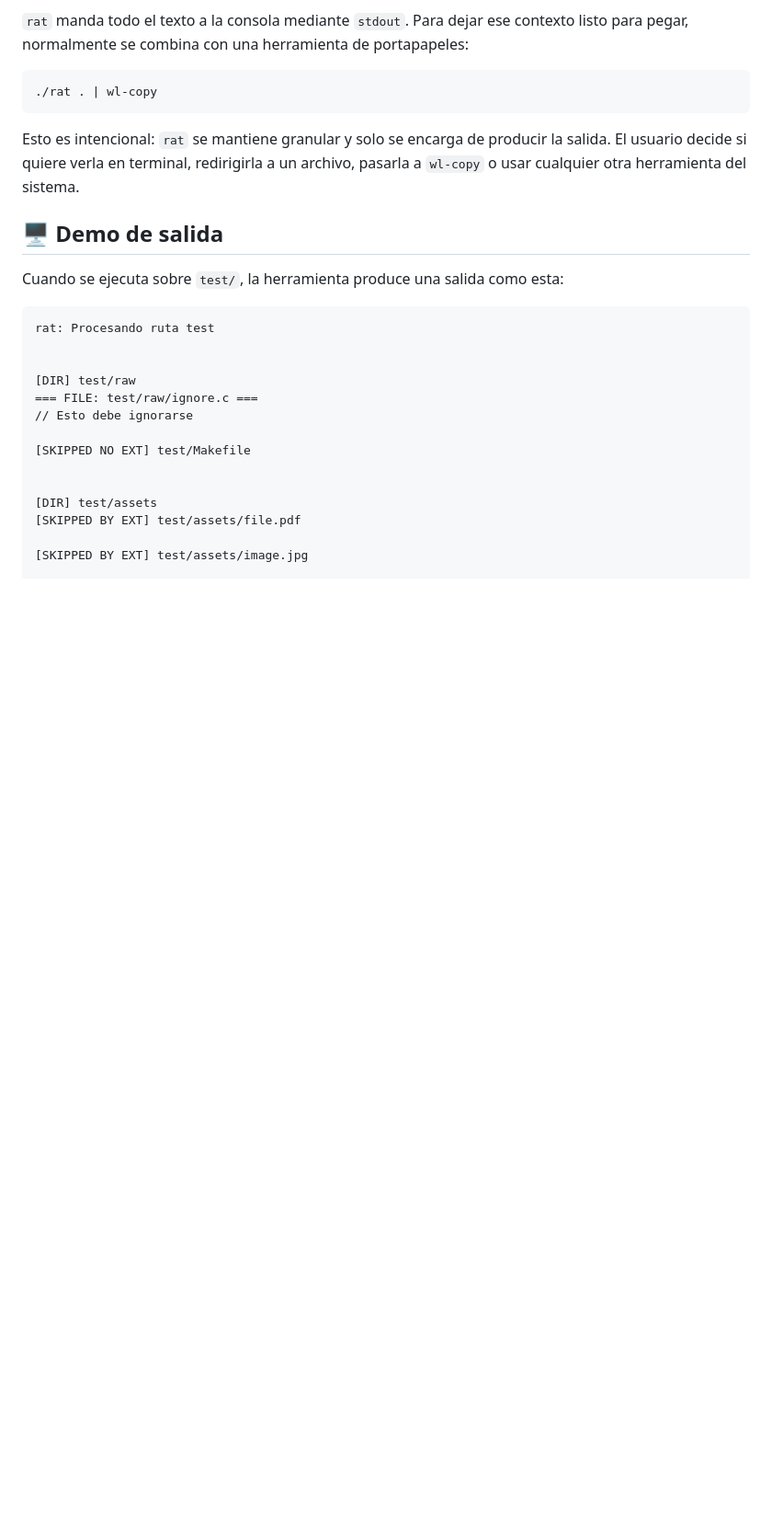
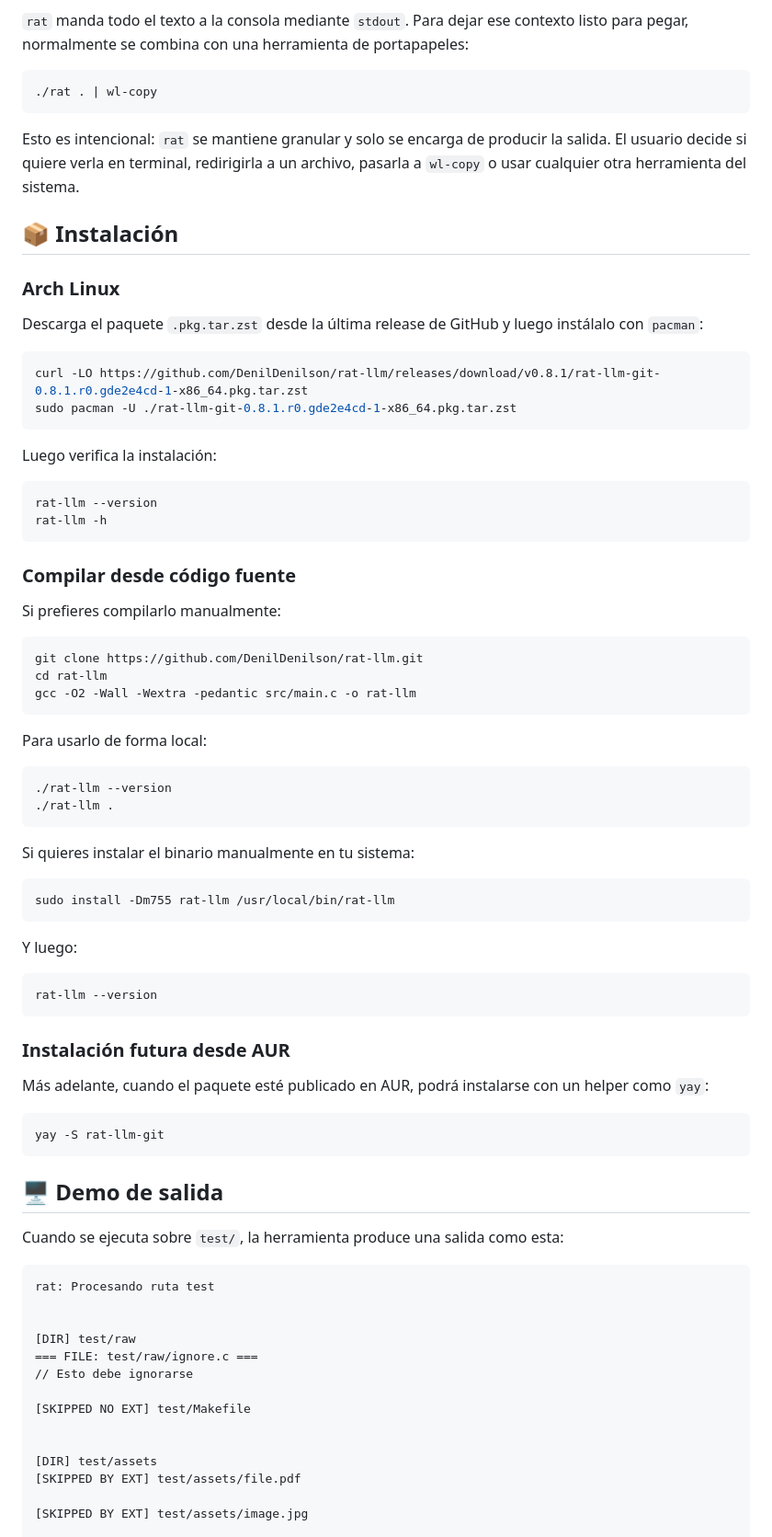
Before and after one commit to DenilDenilson/rat-cli, a Markdown page: README.md, the part around the change. Shown at 92% size. Drawn GitHub-style; blank space fills up the shorter version.

Commit message:
add instalation section in readme

````diff
--- a/README.md
+++ b/README.md
@@ -69,6 +69,62 @@ portapapeles:
 Esto es intencional: `rat` se mantiene granular y solo se encarga de producir la
 salida. El usuario decide si quiere verla en terminal, redirigirla a un archivo,
 pasarla a `wl-copy` o usar cualquier otra herramienta del sistema.
+
+## 📦 Instalación
+
+### Arch Linux
+
+Descarga el paquete `.pkg.tar.zst` desde la última release de GitHub y luego instálalo con `pacman`:
+
+```bash
+curl -LO https://github.com/DenilDenilson/rat-llm/releases/download/v0.8.1/rat-llm-git-0.8.1.r0.gde2e4cd-1-x86_64.pkg.tar.zst
+sudo pacman -U ./rat-llm-git-0.8.1.r0.gde2e4cd-1-x86_64.pkg.tar.zst
+```
+
+Luego verifica la instalación:
+
+```bash
+rat-llm --version
+rat-llm -h
+```
+
+### Compilar desde código fuente
+
+Si prefieres compilarlo manualmente:
+
+```bash
+git clone https://github.com/DenilDenilson/rat-llm.git
+cd rat-llm
+gcc -O2 -Wall -Wextra -pedantic src/main.c -o rat-llm
+```
+
+Para usarlo de forma local:
+
+```bash
+./rat-llm --version
+./rat-llm .
+```
+
+Si quieres instalar el binario manualmente en tu sistema:
+
+```bash
+sudo install -Dm755 rat-llm /usr/local/bin/rat-llm
+```
+
+Y luego:
+
+```bash
+rat-llm --version
+```
+
+### Instalación futura desde AUR
+
+Más adelante, cuando el paquete esté publicado en AUR, podrá instalarse con un helper como `yay`:
+
+```bash
+yay -S rat-llm-git
+```
+
 
 ## 🖥️ Demo de salida
 
````
